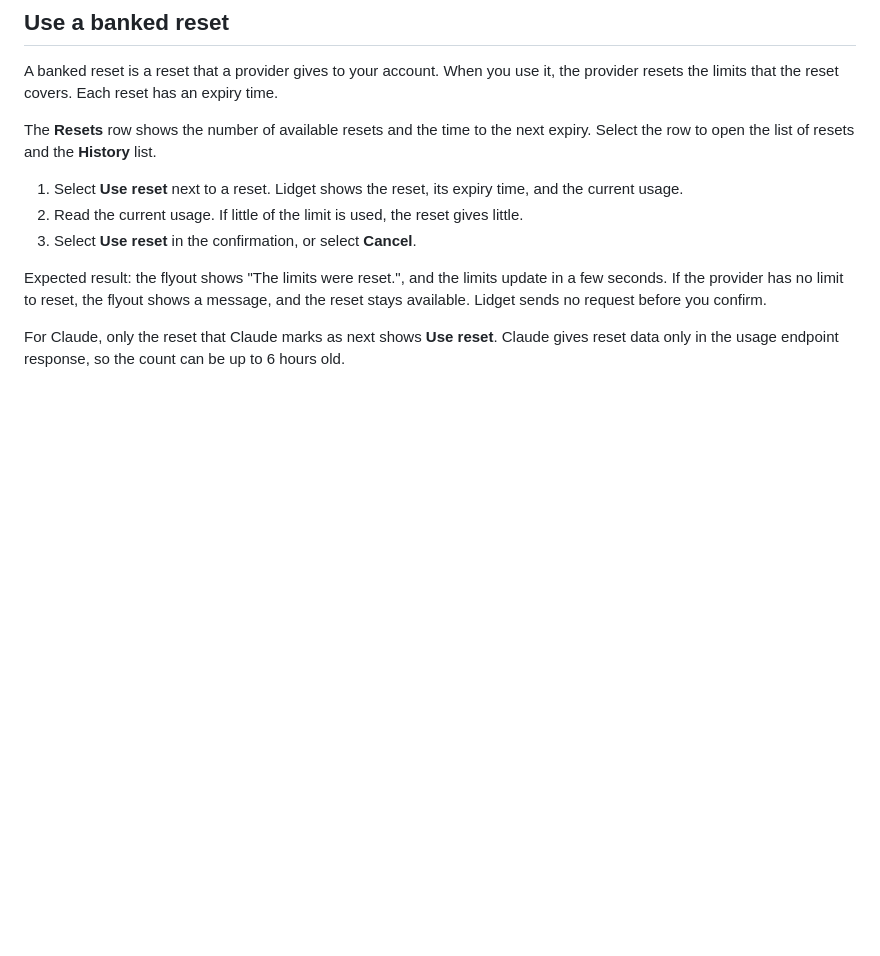
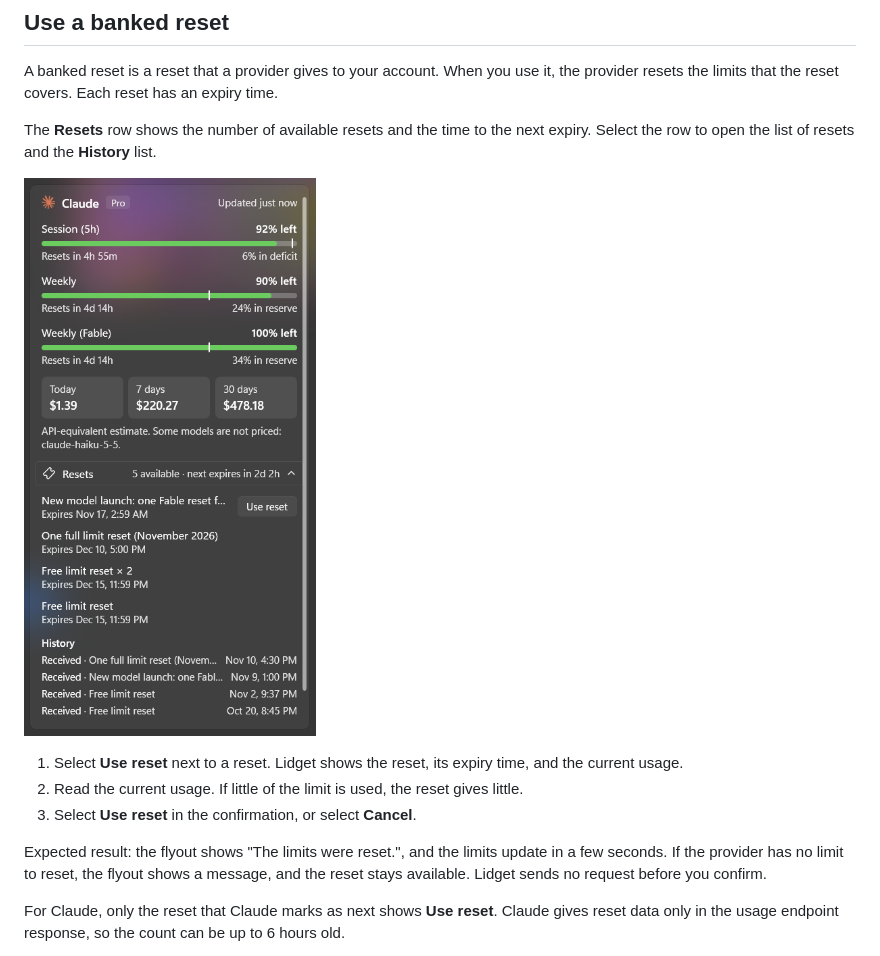
Before and after one commit to Stebulous/lidget, a Markdown page: docs/user-guide.md, the part around the change. Drawn GitHub-style; pictures changed too: docs/images/resets.png (added); blank space fills up the shorter version.

```diff
--- a/docs/user-guide.md
+++ b/docs/user-guide.md
@@ -125,6 +125,8 @@ Each reset has an expiry time.
 The **Resets** row shows the number of available resets and the time to the next expiry.
 Select the row to open the list of resets and the **History** list.
 
+![The Claude card with the Resets row open: four resets with their expiry times, and the History list](images/resets.png)
+
 1. Select **Use reset** next to a reset.
    Lidget shows the reset, its expiry time, and the current usage.
 2. Read the current usage. If little of the limit is used, the reset gives little.
```
Also changed, not shown: README.md (+3 -2 lines), docs/plans/lidget-plan.md (+13 -0 lines), docs/images/flyout.png, docs/images/widget-rings.png (added), docs/images/widget.png.
